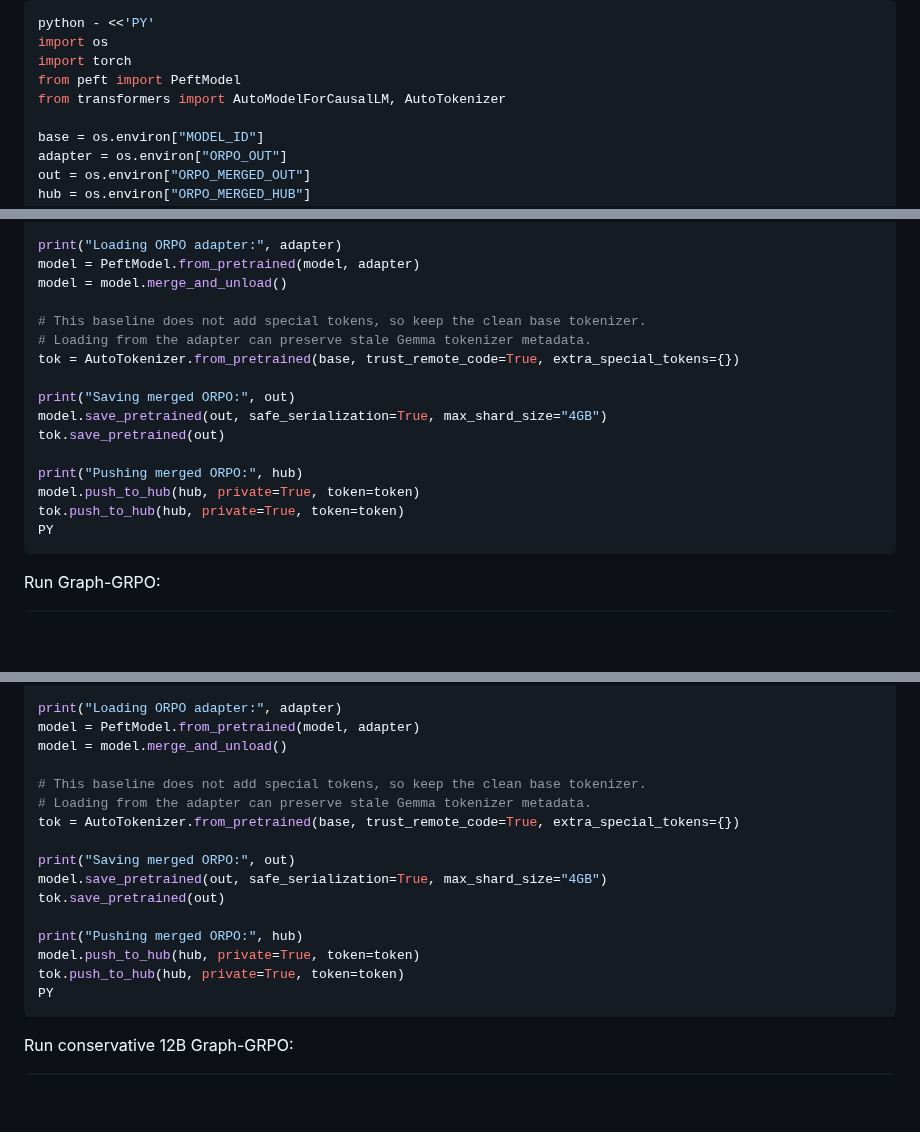
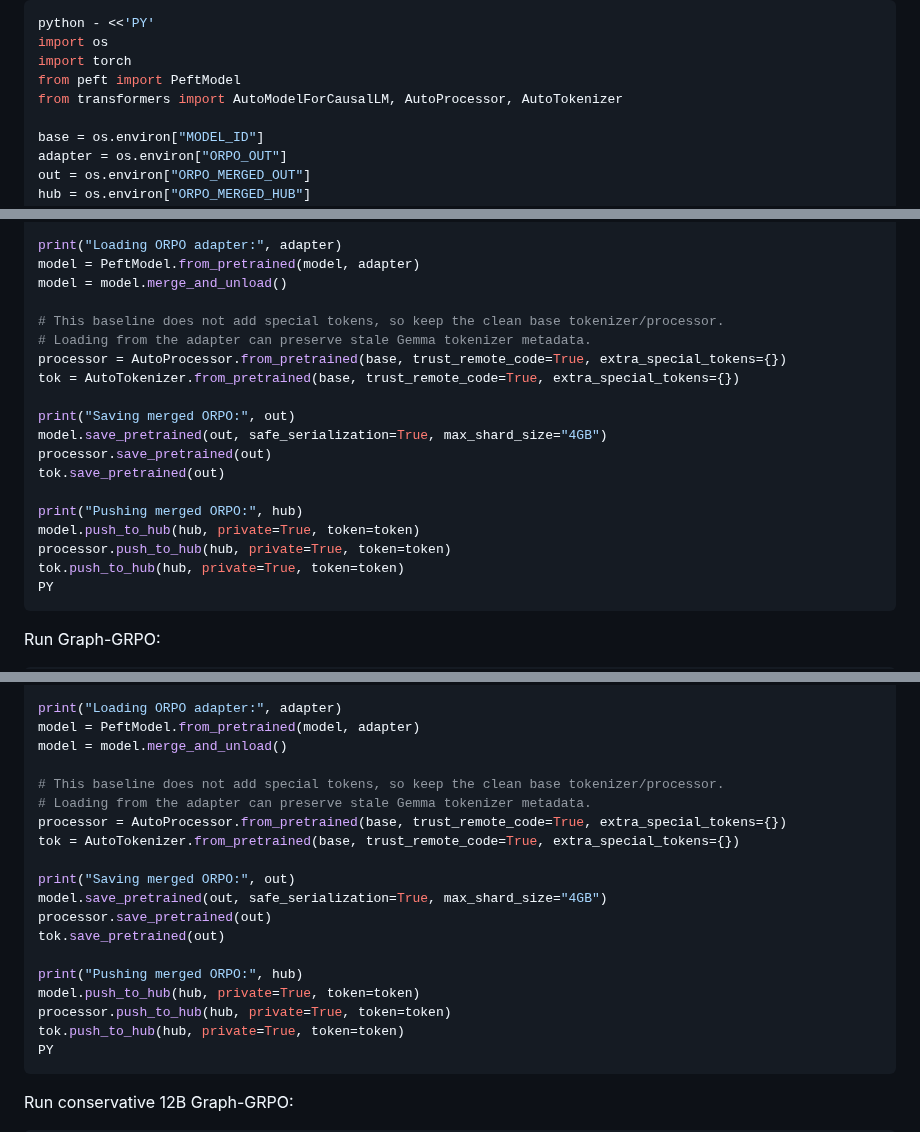
Before and after one commit to lamm-mit/graph-preflexor-grpo, a Markdown page: README.md, 3 parts joined by grey strips. Drawn GitHub-style; blank space fills up the shorter version.

````diff
--- a/README.md
+++ b/README.md
@@ -1068,7 +1068,7 @@ python - <<'PY'
 import os
 import torch
 from peft import PeftModel
-from transformers import AutoModelForCausalLM, AutoTokenizer
+from transformers import AutoModelForCausalLM, AutoProcessor, AutoTokenizer
 
 base = os.environ["MODEL_ID"]
 adapter = os.environ["ORPO_OUT"]
@@ -1090,16 +1090,19 @@ print("Loading ORPO adapter:", adapter)
 model = PeftModel.from_pretrained(model, adapter)
 model = model.merge_and_unload()
 
-# This baseline does not add special tokens, so keep the clean base tokenizer.
+# This baseline does not add special tokens, so keep the clean base tokenizer/processor.
 # Loading from the adapter can preserve stale Gemma tokenizer metadata.
+processor = AutoProcessor.from_pretrained(base, trust_remote_code=True, extra_special_tokens={})
 tok = AutoTokenizer.from_pretrained(base, trust_remote_code=True, extra_special_tokens={})
 
 print("Saving merged ORPO:", out)
 model.save_pretrained(out, safe_serialization=True, max_shard_size="4GB")
+processor.save_pretrained(out)
 tok.save_pretrained(out)
 
 print("Pushing merged ORPO:", hub)
 model.push_to_hub(hub, private=True, token=token)
+processor.push_to_hub(hub, private=True, token=token)
 tok.push_to_hub(hub, private=True, token=token)
 PY
 ```
@@ -1279,16 +1282,19 @@ print("Loading ORPO adapter:", adapter)
 model = PeftModel.from_pretrained(model, adapter)
 model = model.merge_and_unload()
 
-# This baseline does not add special tokens, so keep the clean base tokenizer.
+# This baseline does not add special tokens, so keep the clean base tokenizer/processor.
 # Loading from the adapter can preserve stale Gemma tokenizer metadata.
+processor = AutoProcessor.from_pretrained(base, trust_remote_code=True, extra_special_tokens={})
 tok = AutoTokenizer.from_pretrained(base, trust_remote_code=True, extra_special_tokens={})
 
 print("Saving merged ORPO:", out)
 model.save_pretrained(out, safe_serialization=True, max_shard_size="4GB")
+processor.save_pretrained(out)
 tok.save_pretrained(out)
 
 print("Pushing merged ORPO:", hub)
 model.push_to_hub(hub, private=True, token=token)
+processor.push_to_hub(hub, private=True, token=token)
 tok.push_to_hub(hub, private=True, token=token)
 PY
 ```
````
Also changed, not shown: other parts of README.md (+1 -1 lines), GEMMA4_LAMBDA_NOTES.md (+116 -2 lines).
